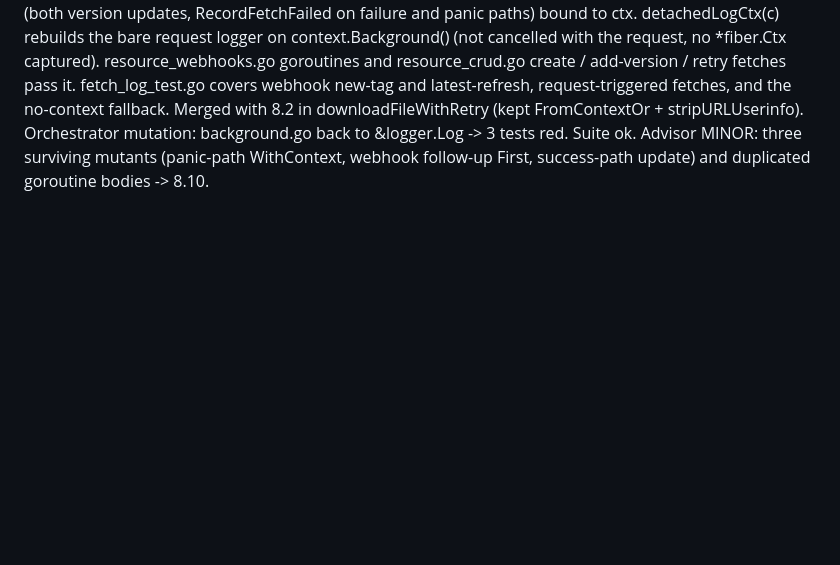
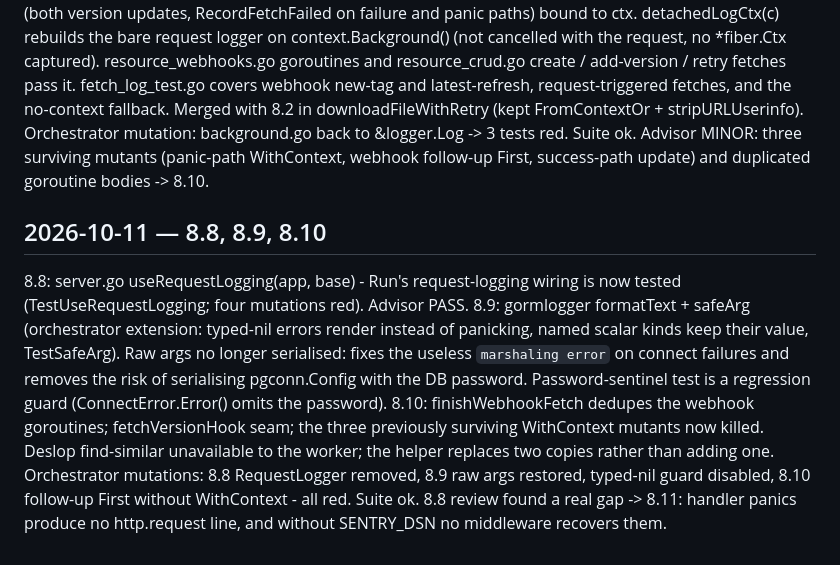
Before and after one commit to open-wander/ramble, a Markdown page: prds/progress.md, the part around the change. Drawn GitHub-style; blank space fills up the shorter version.

```diff
--- a/prds/progress.md
+++ b/prds/progress.md
@@ -325,3 +325,20 @@ Merged with 8.2 in downloadFileWithRetry (kept FromContextOr + stripURLUserinfo)
 Orchestrator mutation: background.go back to &logger.Log -> 3 tests red. Suite ok.
 Advisor MINOR: three surviving mutants (panic-path WithContext, webhook follow-up First,
 success-path update) and duplicated goroutine bodies -> 8.10.
+
+## 2026-10-11 — 8.8, 8.9, 8.10
+
+8.8: server.go useRequestLogging(app, base) - Run's request-logging wiring is now tested
+(TestUseRequestLogging; four mutations red). Advisor PASS.
+8.9: gormlogger formatText + safeArg (orchestrator extension: typed-nil errors render
+<nil> instead of panicking, named scalar kinds keep their value, TestSafeArg). Raw args no
+longer serialised: fixes the useless `marshaling error` on connect failures and removes
+the risk of serialising pgconn.Config with the DB password. Password-sentinel test is a
+regression guard (ConnectError.Error() omits the password).
+8.10: finishWebhookFetch dedupes the webhook goroutines; fetchVersionHook seam; the three
+previously surviving WithContext mutants now killed. Deslop find-similar unavailable to
+the worker; the helper replaces two copies rather than adding one.
+Orchestrator mutations: 8.8 RequestLogger removed, 8.9 raw args restored, typed-nil guard
+disabled, 8.10 follow-up First without WithContext - all red. Suite ok.
+8.8 review found a real gap -> 8.11: handler panics produce no http.request line, and
+without SENTRY_DSN no middleware recovers them.
```
Also changed, not shown: prds/TASKS.md (+4 -3 lines).
